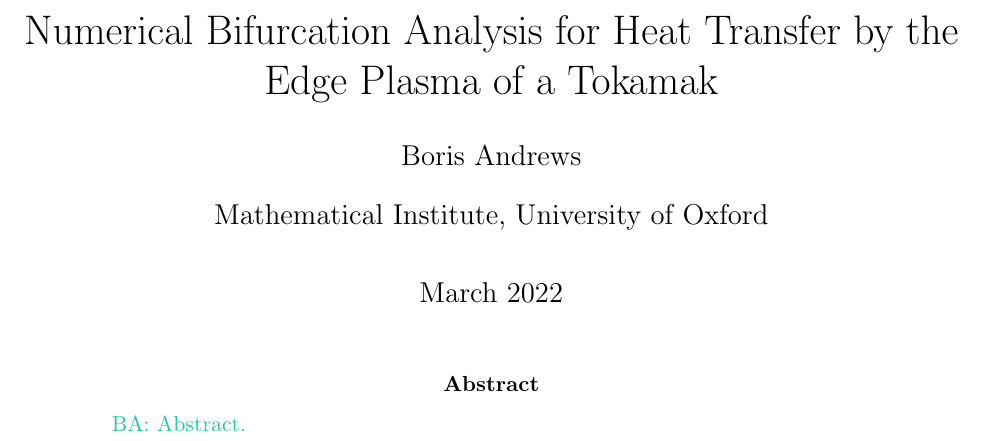
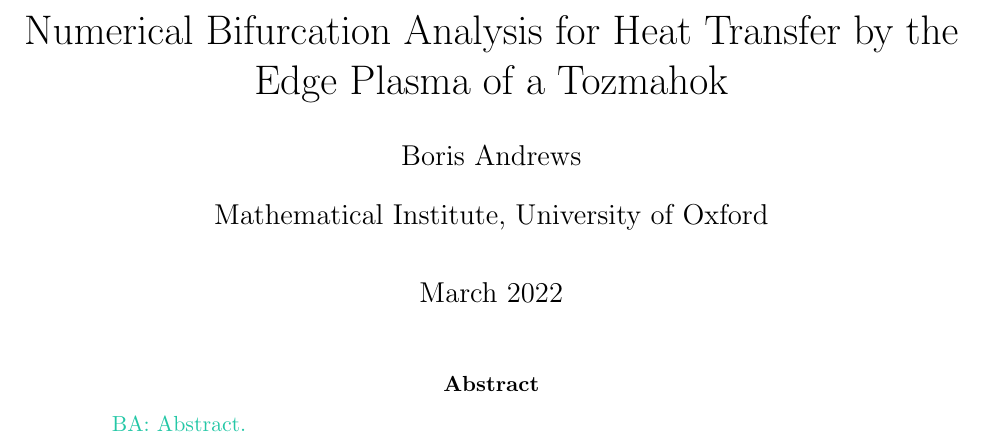
Before and after one commit to BorisAndrews/transfer_thesis, a LaTeX paper (paper/main.tex): part of page 1 of 5, cut so that both start at the same text. Compiled offline with pdfLaTeX.

Commit message:
Important typo.

```diff
--- a/paper/main.tex
+++ b/paper/main.tex
@@ -2,7 +2,7 @@
 
 \input{template/main.tex}
 
-\title{Numerical Bifurcation Analysis for Heat Transfer by the Edge Plasma of a Tokamak}
+\title{Numerical Bifurcation Analysis for Heat Transfer by the Edge Plasma of a Tozmahok}
 \author{Boris Andrews}
 \affil{Mathematical Institute, University of Oxford}
 \date{March 2022}
```
